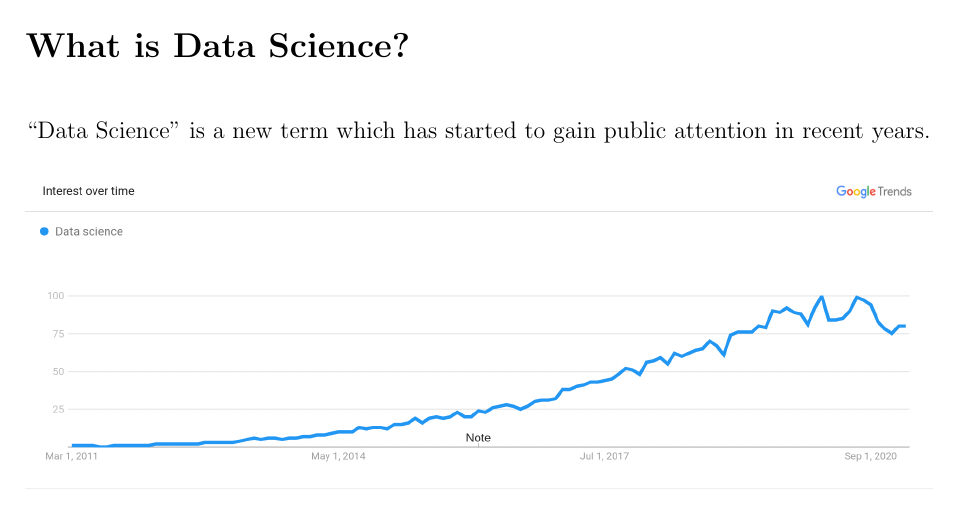
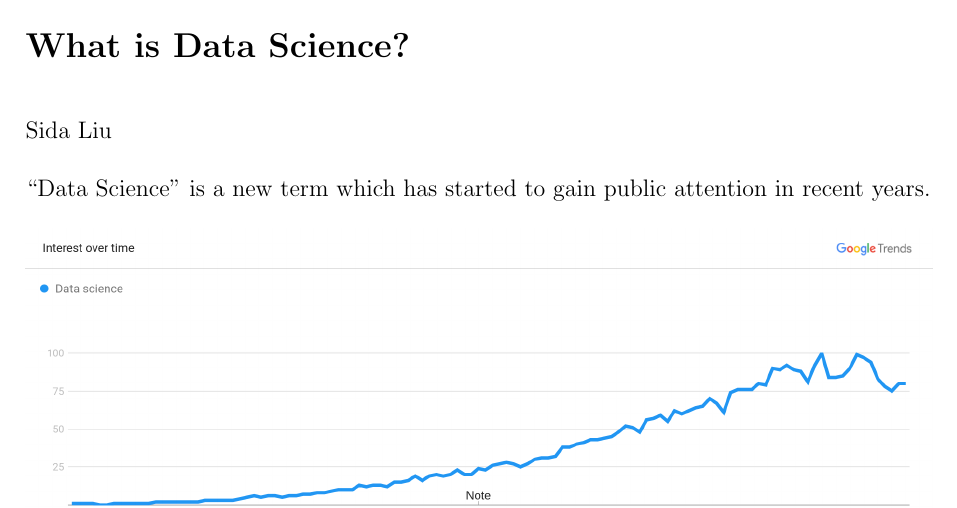
Before and after one commit to liusida/ds2, a LaTeX problem sheet (assignment1/what_is_data_science.tex): part of page 1 of 6, cut so that both start at the same text. Compiled offline with pdfLaTeX.

Commit message:
Updates from Overleaf

```diff
--- a/assignment1/what_is_data_science.tex
+++ b/assignment1/what_is_data_science.tex
@@ -6,6 +6,7 @@
 \begin{document}
 
 \section*{What is Data Science?}
+Sida Liu
 
 ``Data Science" is a new term which has started to gain public attention in recent years.
 
```
